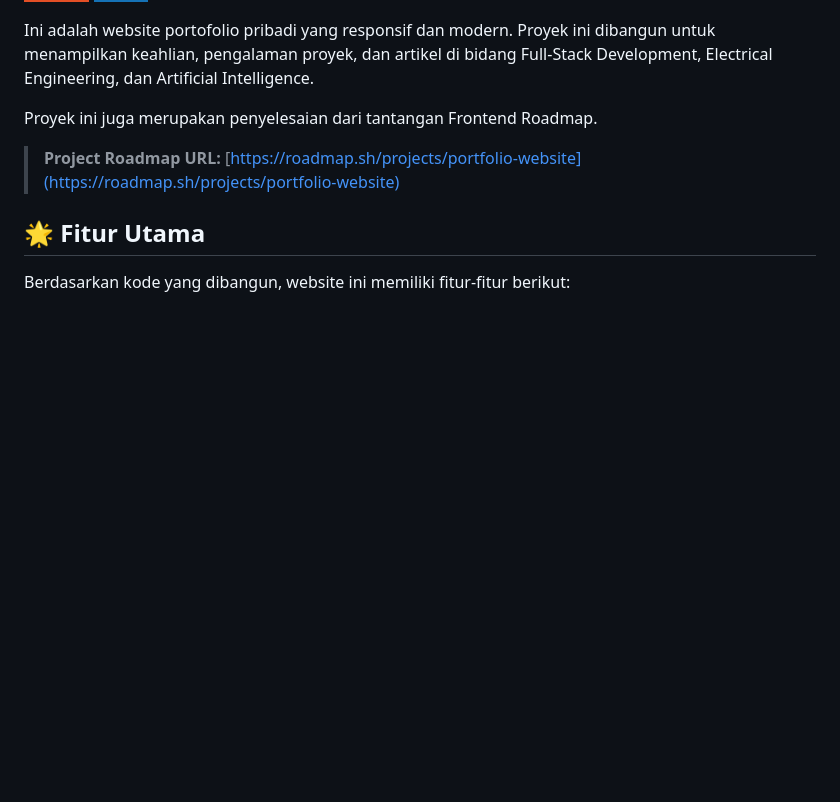
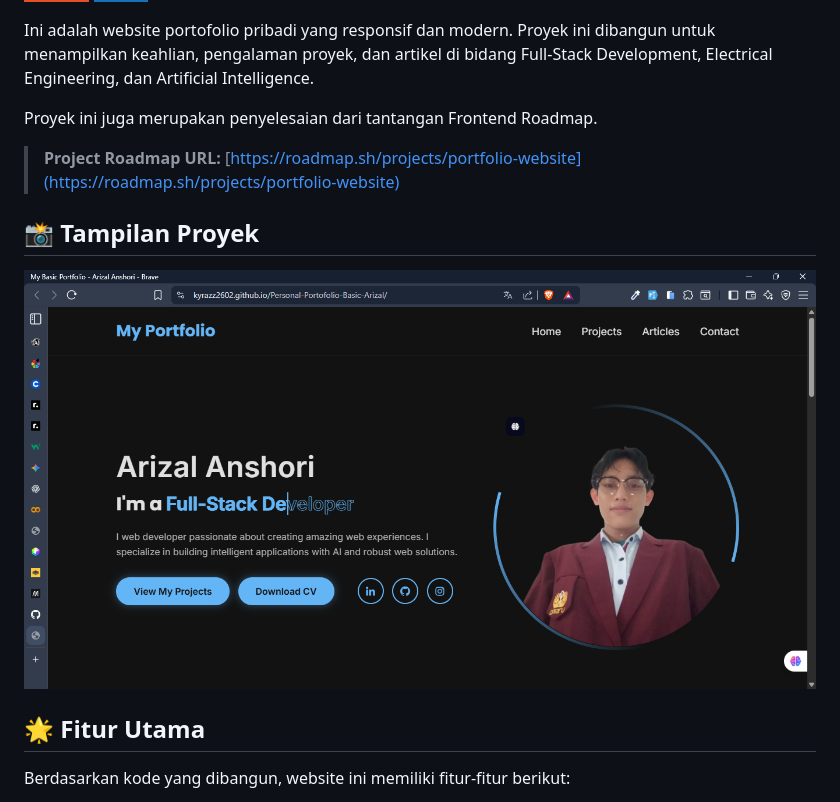
Before and after one commit to kyrazz2602/Personal-Portofolio-Basic-Arizal, a Markdown page: README.md, the part around the change. Drawn GitHub-style; pictures changed too: Project-image.png (added); badges without logos; blank space fills up the shorter version.

```diff
--- a/README.md
+++ b/README.md
@@ -8,6 +8,10 @@ Ini adalah website portofolio pribadi yang responsif dan modern. Proyek ini diba
 Proyek ini juga merupakan penyelesaian dari tantangan Frontend Roadmap.
 
 > **Project Roadmap URL:** [https://roadmap.sh/projects/portfolio-website](https://roadmap.sh/projects/portfolio-website)
+
+## 📸 Tampilan Proyek
+
+![Datepicker Preview](Project-image.png)
 
 ## 🌟 Fitur Utama
 
```
Also changed, not shown: foto.jpg (deleted).
